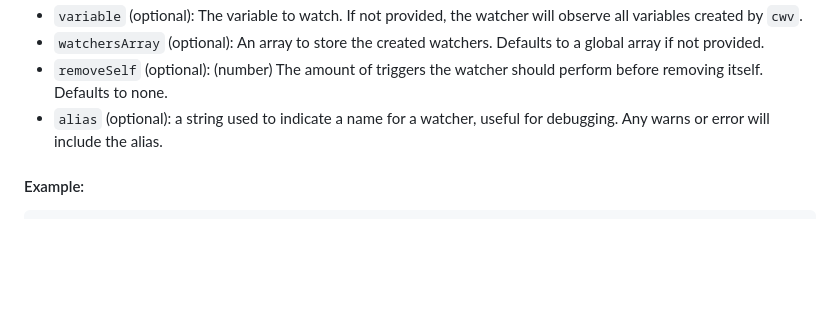
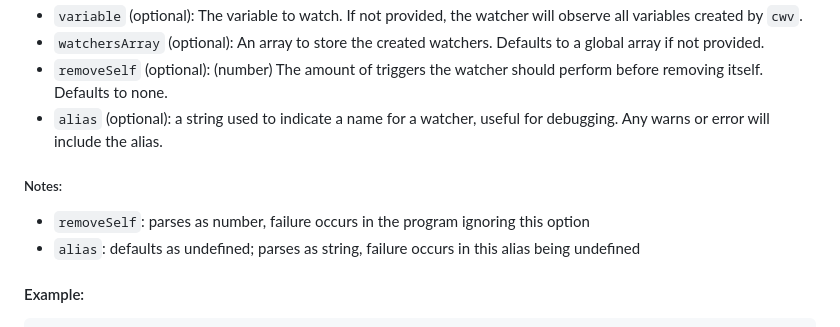
Before and after one commit to ChunkyMonkey00/javascriptWatchers, a Markdown page: README.md, the part around the change. Drawn GitHub-style; blank space fills up the shorter version.

```diff
--- a/README.md
+++ b/README.md
@@ -38,6 +38,10 @@ Create a watcher with specific conditions and callbacks.
  - `watchersArray` (optional): An array to store the created watchers. Defaults to a global array if not provided.
  - `removeSelf` (optional): (number) The amount of triggers the watcher should perform before removing itself. Defaults to none.
  - `alias` (optional): a string used to indicate a name for a watcher, useful for debugging. Any warns or error will include the alias.
+
+##### Notes:
+ - `removeSelf`: parses as number, failure occurs in the program ignoring this option
+ - `alias`: defaults as undefined; parses as string, failure occurs in this alias being undefined
 
 #### Example:
 
```
